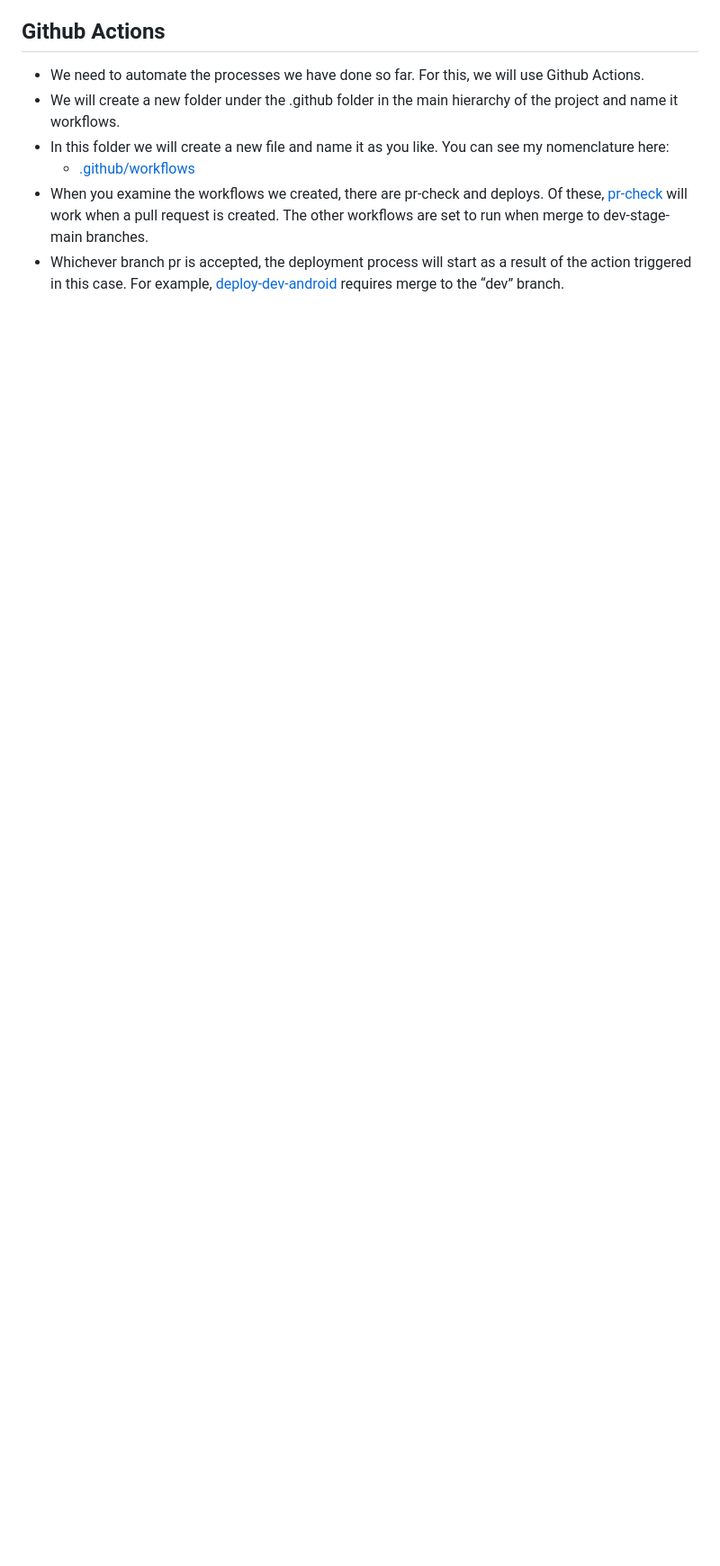
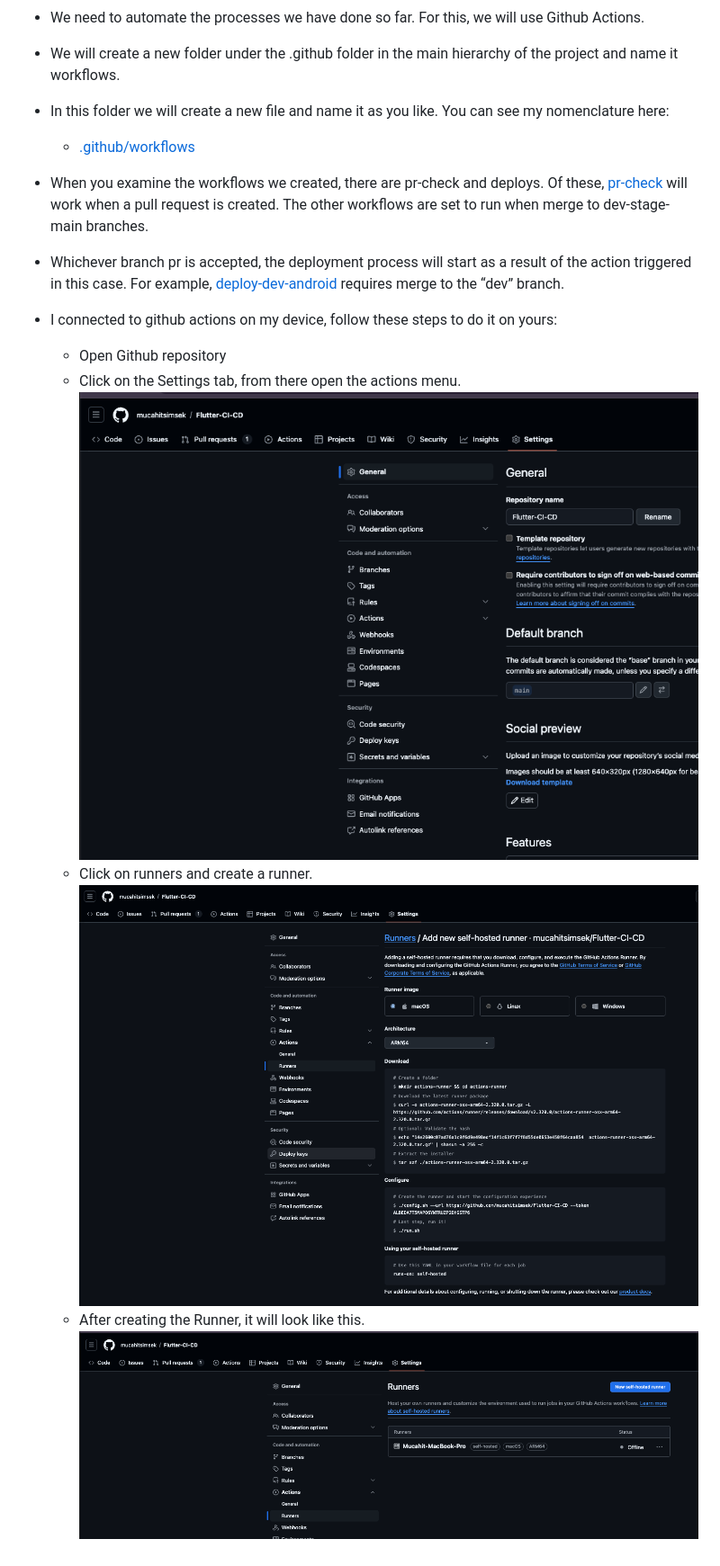
Before and after one commit to mucahitsimsek/Flutter-CI-CD, a Markdown page: README.md, the part around the change. Shown: that part at 90% size. Rendered like a GitHub page; pictures changed too: images/github/github-create-runner.png (added), images/github/github-runners.png (added), images/github/github-settings.png (added); blank space fills up the shorter version.

Commit message:
Github actions

```diff
--- a/README.md
+++ b/README.md
@@ -181,3 +181,12 @@ enum EnvironmentType {
     - [.github/workflows](/.github/workflows)
 - When you examine the workflows we created, there are pr-check and deploys. Of these, [pr-check](/.github/workflows/pr-check.yml) will work when a pull request is created. The other workflows are set to run when merge to dev-stage-main branches.
 - Whichever branch pr is accepted, the deployment process will start as a result of the action triggered in this case. For example, [deploy-dev-android](/.github/workflows/deploy-dev-android.yml) requires merge to the “dev” branch.
+
+- I connected to github actions on my device, follow these steps to do it on yours:
+    - Open Github repository
+    - Click on the Settings tab, from there open the actions menu.
+<br/><img src="/images/github/github-settings.png"/>
+    - Click on runners and create a runner.
+<br/><img src="/images/github/github-create-runner.png"/>
+    - After creating the Runner, it will look like this.
+<br/><img src="/images/github/github-runners.png"/>
```
